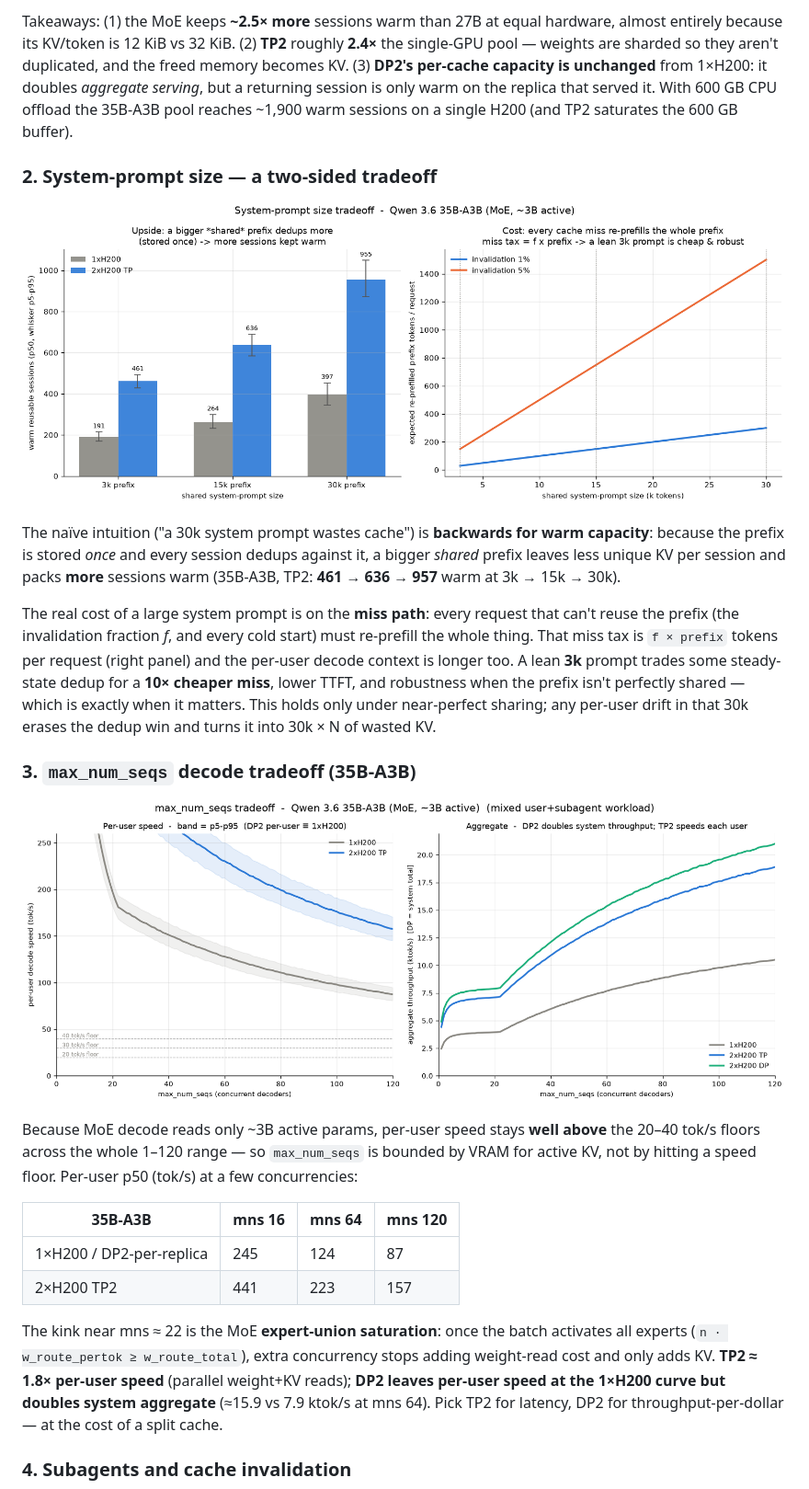
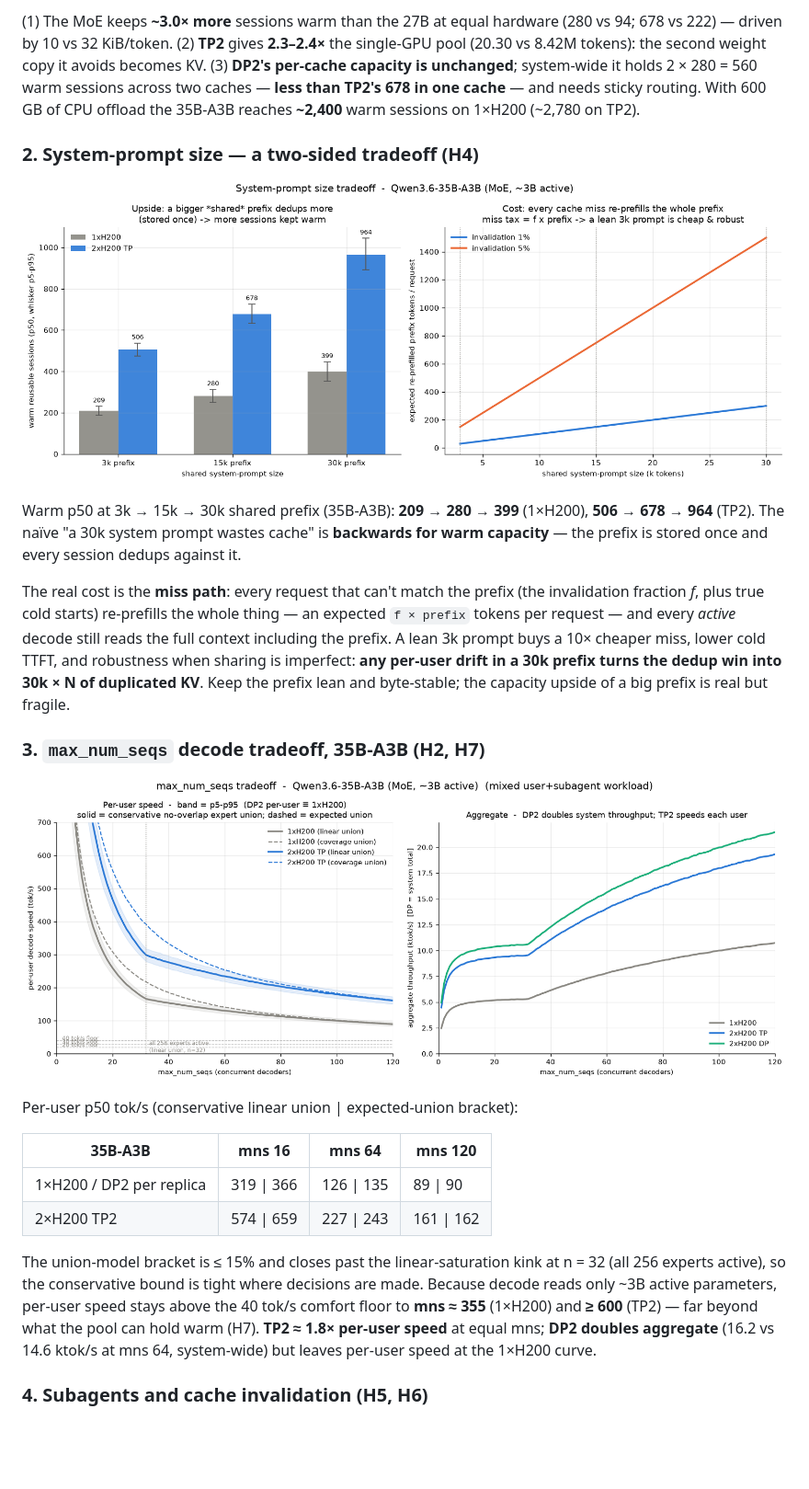
Before and after one commit to T0mSIlver/working-set, a Markdown page: docs/scenarios.md, the part around one of its changes. Shown at 92% size. GitHub-like rendering; pictures changed too: figures/scenario_mns.png, figures/scenario_sysprompt.png; blank space fills up the shorter version.

```diff
--- a/docs/scenarios.md
+++ b/docs/scenarios.md
@@ -122,53 +145,49 @@ workload, 0 GB offload:
 
-Takeaways: (1) the MoE keeps **~2.5× more** sessions warm than 27B at equal
-hardware, almost entirely because its KV/token is 12 KiB vs 32 KiB. (2) **TP2**
-roughly **2.4×** the single-GPU pool — weights are sharded so they aren't
-duplicated, and the freed memory becomes KV. (3) **DP2's per-cache capacity is
-unchanged** from 1×H200: it doubles *aggregate serving*, but a returning session
-is only warm on the replica that served it. With 600 GB CPU offload the 35B-A3B
-pool reaches ~1,900 warm sessions on a single H200 (and TP2 saturates the 600 GB
-buffer).
+(1) The MoE keeps **~3.0× more** sessions warm than the 27B at equal hardware
+(280 vs 94; 678 vs 222) — driven by 10 vs 32 KiB/token. (2) **TP2** gives **2.3–2.4×**
+the single-GPU pool (20.30 vs 8.42M tokens): the second weight copy it avoids becomes
+KV. (3) **DP2's per-cache capacity is unchanged**; system-wide it holds 2 × 280 = 560
+warm sessions across two caches — **less than TP2's 678 in one cache** — and needs
+sticky routing. With 600 GB of CPU offload the 35B-A3B reaches **~2,400** warm
+sessions on 1×H200 (~2,780 on TP2).
 
-### 2. System-prompt size — a two-sided tradeoff
+### 2. System-prompt size — a two-sided tradeoff (H4)
 
 ![System-prompt sweep](../figures/scenario_sysprompt.png)
 
-The naïve intuition ("a 30k system prompt wastes cache") is **backwards for
-warm capacity**: because the prefix is stored *once* and every session dedups
-against it, a bigger *shared* prefix leaves less unique KV per session and packs
-**more** sessions warm (35B-A3B, TP2: **461 → 636 → 957** warm at 3k → 15k → 30k).
+Warm p50 at 3k → 15k → 30k shared prefix (35B-A3B): **209 → 280 → 399** (1×H200),
+**506 → 678 → 964** (TP2). The naïve "a 30k system prompt wastes cache" is
+**backwards for warm capacity** — the prefix is stored once and every session dedups
+against it.
 
-The real cost of a large system prompt is on the **miss path**: every request
-that can't reuse the prefix (the invalidation fraction *f*, and every cold start)
-must re-prefill the whole thing. That miss tax is `f × prefix` tokens per request
-(right panel) and the per-user decode context is longer too. A lean **3k** prompt
-trades some steady-state dedup for a **10× cheaper miss**, lower TTFT, and
-robustness when the prefix isn't perfectly shared — which is exactly when it
-matters. This holds only under near-perfect sharing; any per-user drift in that
-30k erases the dedup win and turns it into 30k × N of wasted KV.
+The real cost is the **miss path**: every request that can't match the prefix (the
+invalidation fraction *f*, plus true cold starts) re-prefills the whole thing — an
+expected `f × prefix` tokens per request — and every *active* decode still reads the
+full context including the prefix. A lean 3k prompt buys a 10× cheaper miss, lower
+cold TTFT, and robustness when sharing is imperfect: **any per-user drift in a 30k
+prefix turns the dedup win into 30k × N of duplicated KV**. Keep the prefix lean and
+byte-stable; the capacity upside of a big prefix is real but fragile.
 
-### 3. `max_num_seqs` decode tradeoff (35B-A3B)
+### 3. `max_num_seqs` decode tradeoff, 35B-A3B (H2, H7)
 
 ![max_num_seqs tradeoff](../figures/scenario_mns.png)
 
-Because MoE decode reads only ~3B active params, per-user speed stays **well
-above** the 20–40 tok/s floors across the whole 1–120 range — so `max_num_seqs`
-is bounded by VRAM for active KV, not by hitting a speed floor. Per-user p50
-(tok/s) at a few concurrencies:
+Per-user p50 tok/s (conservative linear union | expected-union bracket):
 
 | 35B-A3B | mns 16 | mns 64 | mns 120 |
 | --- | --- | --- | --- |
-| 1×H200 / DP2-per-replica | 245 | 124 | 87 |
-| 2×H200 TP2 | 441 | 223 | 157 |
+| 1×H200 / DP2 per replica | 319 \| 366 | 126 \| 135 | 89 \| 90 |
+| 2×H200 TP2 | 574 \| 659 | 227 \| 243 | 161 \| 162 |
 
-The kink near mns ≈ 22 is the MoE **expert-union saturation**: once the batch
-activates all experts (`n · w_route_pertok ≥ w_route_total`), extra concurrency
-stops adding weight-read cost and only adds KV. **TP2 ≈ 1.8× per-user speed**
-(parallel weight+KV reads); **DP2 leaves per-user speed at the 1×H200 curve but
-doubles system aggregate** (≈15.9 vs 7.9 ktok/s at mns 64). Pick TP2 for latency,
-DP2 for throughput-per-dollar — at the cost of a split cache.
+The union-model bracket is ≤ 15% and closes past the linear-saturation kink at
+n = 32 (all 256 experts active), so the conservative bound is tight where decisions
+are made. Because decode reads only ~3B active parameters, per-user speed stays above
+the 40 tok/s comfort floor to **mns ≈ 355** (1×H200) and **≥ 600** (TP2) — far beyond
+what the pool can hold warm (H7). **TP2 ≈ 1.8× per-user speed** at equal mns; **DP2
+doubles aggregate** (16.2 vs 14.6 ktok/s at mns 64, system-wide) but leaves per-user
+speed at the 1×H200 curve.
 
-### 4. Subagents and cache invalidation
+### 4. Subagents and cache invalidation (H5, H6)
 
 ![Subagent ratio and invalidation](../figures/scenario_subagent_invalidation.png)
 
```
Also changed, not shown: other parts of docs/scenarios.md (+181 -111 lines), README.md (+11 -8 lines), research/model_35ba3b.md (+122 -110 lines), figures/scenario_capacity.png, figures/scenario_subagent_invalidation.png, 4 other files.
